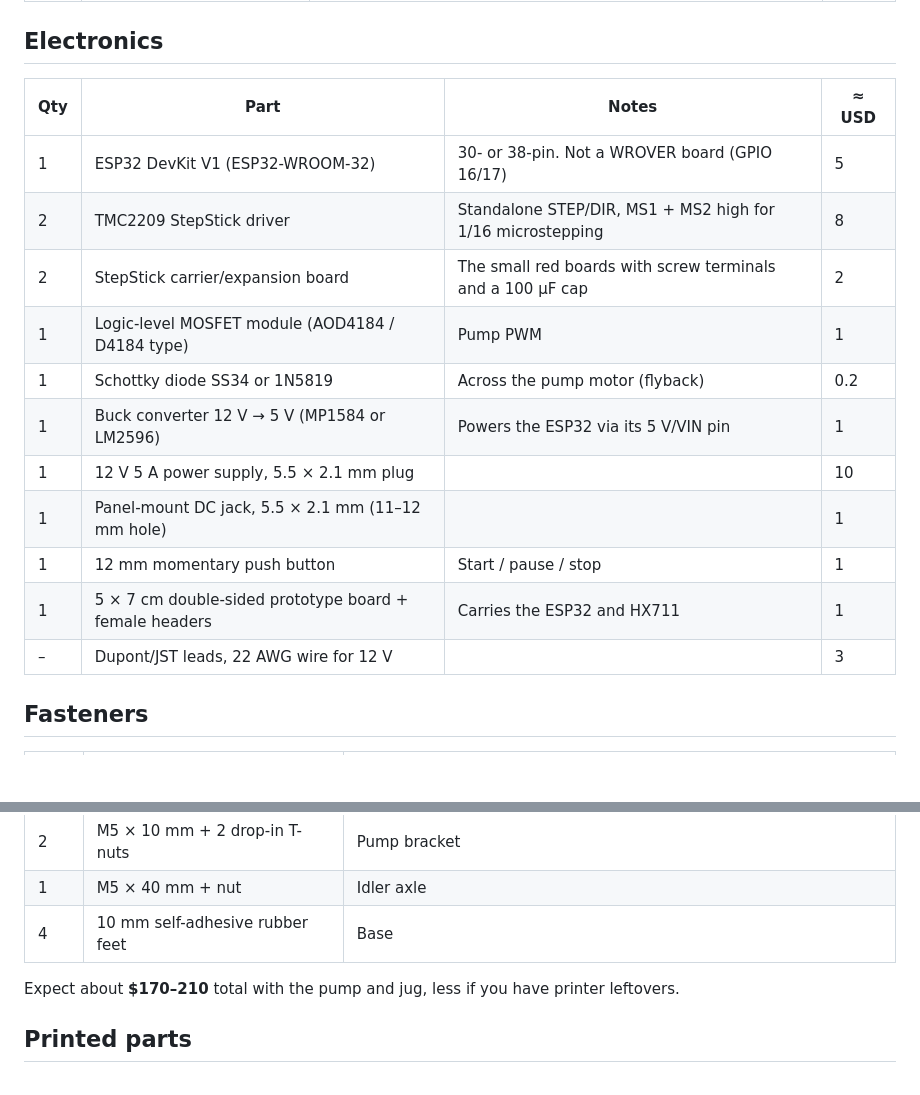
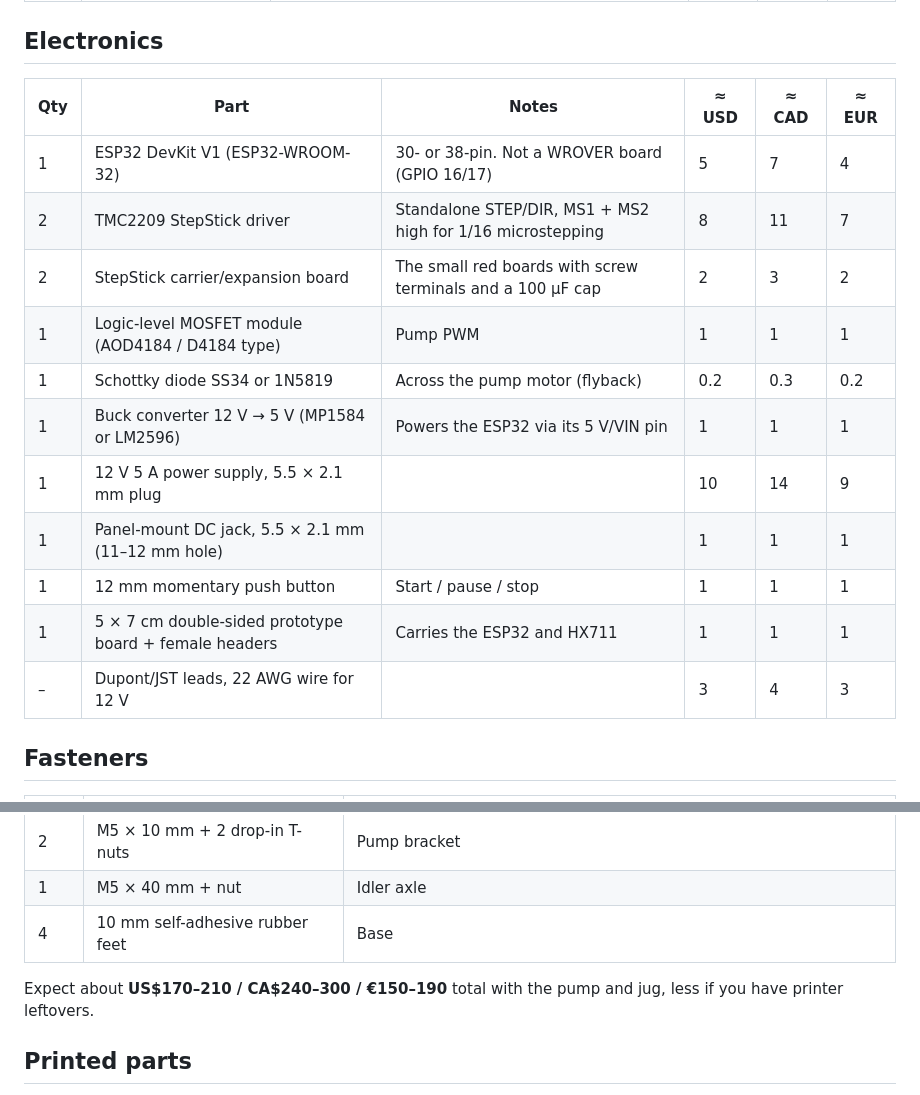
Before and after one commit to cjodo/openpour, a Markdown page: docs/BOM.md, 2 parts joined by grey strips. Rendered like a GitHub page; blank space fills up the shorter version.

```diff
--- a/docs/BOM.md
+++ b/docs/BOM.md
@@ -41,19 +43,19 @@ maker shops. Prices are rough single-unit USD figures as a guide, not quotes.
 
 ## Electronics
 
-| Qty | Part | Notes | ≈ USD |
-|---|---|---|---|
-| 1 | ESP32 DevKit V1 (ESP32-WROOM-32) | 30- or 38-pin. Not a WROVER board (GPIO 16/17) | 5 |
-| 2 | TMC2209 StepStick driver | Standalone STEP/DIR, MS1 + MS2 high for 1/16 microstepping | 8 |
-| 2 | StepStick carrier/expansion board | The small red boards with screw terminals and a 100 µF cap | 2 |
-| 1 | Logic-level MOSFET module (AOD4184 / D4184 type) | Pump PWM | 1 |
-| 1 | Schottky diode SS34 or 1N5819 | Across the pump motor (flyback) | 0.2 |
-| 1 | Buck converter 12 V → 5 V (MP1584 or LM2596) | Powers the ESP32 via its 5 V/VIN pin | 1 |
-| 1 | 12 V 5 A power supply, 5.5 × 2.1 mm plug | | 10 |
-| 1 | Panel-mount DC jack, 5.5 × 2.1 mm (11–12 mm hole) | | 1 |
-| 1 | 12 mm momentary push button | Start / pause / stop | 1 |
-| 1 | 5 × 7 cm double-sided prototype board + female headers | Carries the ESP32 and HX711 | 1 |
-| – | Dupont/JST leads, 22 AWG wire for 12 V | | 3 |
+| Qty | Part | Notes | ≈ USD | ≈ CAD | ≈ EUR |
+|---|---|---|---|---|---|
+| 1 | ESP32 DevKit V1 (ESP32-WROOM-32) | 30- or 38-pin. Not a WROVER board (GPIO 16/17) | 5 | 7 | 4 |
+| 2 | TMC2209 StepStick driver | Standalone STEP/DIR, MS1 + MS2 high for 1/16 microstepping | 8 | 11 | 7 |
+| 2 | StepStick carrier/expansion board | The small red boards with screw terminals and a 100 µF cap | 2 | 3 | 2 |
+| 1 | Logic-level MOSFET module (AOD4184 / D4184 type) | Pump PWM | 1 | 1 | 1 |
+| 1 | Schottky diode SS34 or 1N5819 | Across the pump motor (flyback) | 0.2 | 0.3 | 0.2 |
+| 1 | Buck converter 12 V → 5 V (MP1584 or LM2596) | Powers the ESP32 via its 5 V/VIN pin | 1 | 1 | 1 |
+| 1 | 12 V 5 A power supply, 5.5 × 2.1 mm plug | | 10 | 14 | 9 |
+| 1 | Panel-mount DC jack, 5.5 × 2.1 mm (11–12 mm hole) | | 1 | 1 | 1 |
+| 1 | 12 mm momentary push button | Start / pause / stop | 1 | 1 | 1 |
+| 1 | 5 × 7 cm double-sided prototype board + female headers | Carries the ESP32 and HX711 | 1 | 1 | 1 |
+| – | Dupont/JST leads, 22 AWG wire for 12 V | | 3 | 4 | 3 |
 
 ## Fasteners
 
@@ -67,8 +69,8 @@ maker shops. Prices are rough single-unit USD figures as a guide, not quotes.
 | 1 | M5 × 40 mm + nut | Idler axle |
 | 4 | 10 mm self-adhesive rubber feet | Base |
 
-Expect about **$170–210** total with the pump and jug, less if you have
-printer leftovers.
+Expect about **US$170–210 / CA$240–300 / €150–190** total with the pump
+and jug, less if you have printer leftovers.
 
 ## Printed parts
 
```
Also changed, not shown: other parts of docs/BOM.md (+29 -27 lines), README.md (+1 -1 lines).
